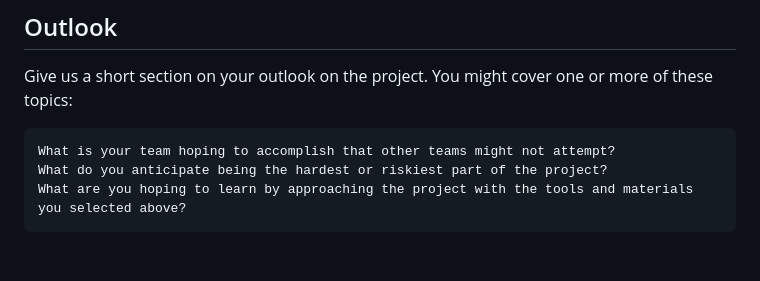
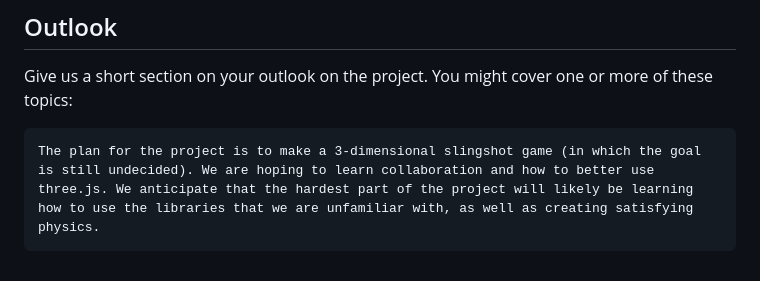
Before and after one commit to tcle103/cmpm-121-final, a Markdown page: README.md, the part around the change. Drawn GitHub-style.

Commit message:
Finished REAMME.md

```diff
--- a/README.md
+++ b/README.md
@@ -26,6 +26,4 @@ Overall, the four main disciplines all need to be associated with the name of sp
 
 Give us a short section on your outlook on the project. You might cover one or more of these topics:
 
-    What is your team hoping to accomplish that other teams might not attempt?
-    What do you anticipate being the hardest or riskiest part of the project?
-    What are you hoping to learn by approaching the project with the tools and materials you selected above?
+    The plan for the project is to make a 3-dimensional slingshot game (in which the goal is still undecided). We are hoping to learn collaboration and how to better use three.js. We anticipate that the hardest part of the project will likely be learning how to use the libraries that we are unfamiliar with, as well as creating satisfying physics.
```
